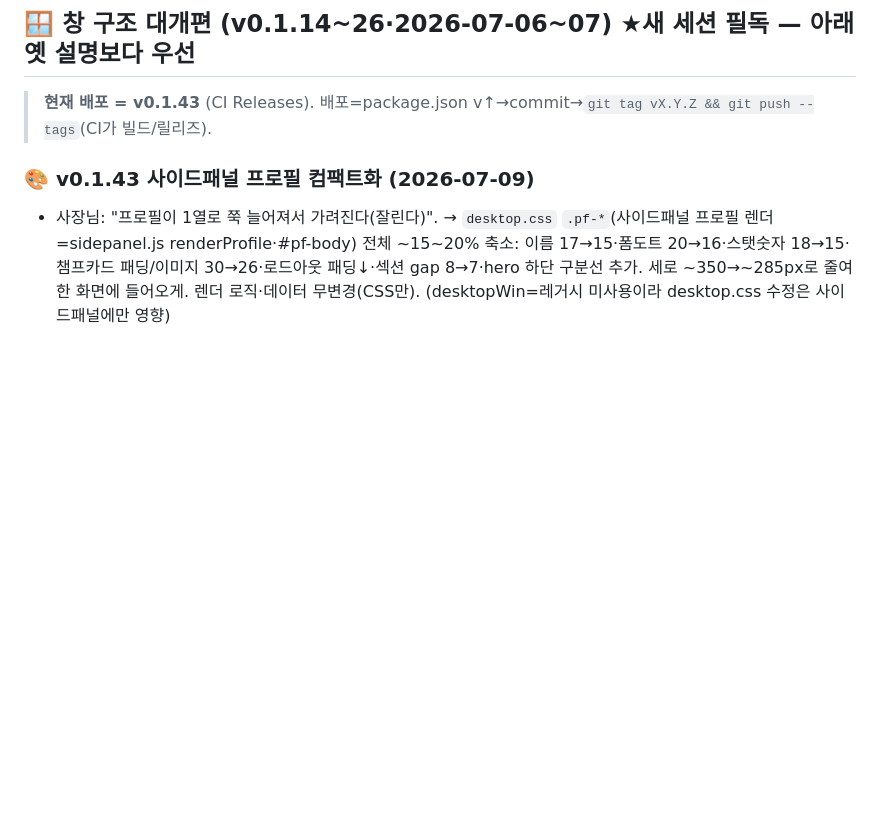
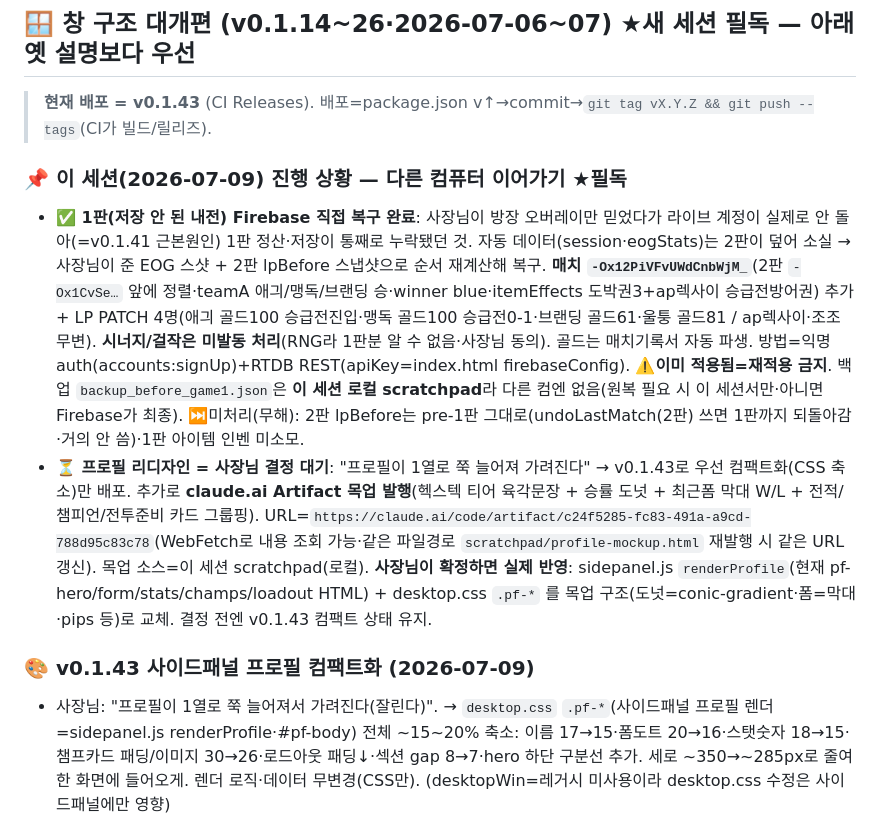
Before and after one commit to SOHADA2/aram-overlay, a Markdown page: CLAUDE.md, the part around the change. GitHub-like rendering; blank space fills up the shorter version.

Commit message:
docs: 이 세션(2026-07-09) 핸드오프 — 1판 복구 완료 + 프로필 리디자인 대기 기록
Co-Authored-By: Claude Opus 4.8 <noreply@anthropic.com>

```diff
--- a/CLAUDE.md
+++ b/CLAUDE.md
@@ -44,6 +44,10 @@ npm start          # 개발 실행(소스 그대로·자동 업데이트 꺼짐)
 
 ## 🪟 창 구조 대개편 (v0.1.14~26·2026-07-06~07) ★새 세션 필독 — 아래 옛 설명보다 우선
 > **현재 배포 = v0.1.43** (CI Releases). 배포=package.json v↑→commit→`git tag vX.Y.Z && git push --tags`(CI가 빌드/릴리즈).
+
+### 📌 이 세션(2026-07-09) 진행 상황 — 다른 컴퓨터 이어가기 ★필독
+- **✅ 1판(저장 안 된 내전) Firebase 직접 복구 완료**: 사장님이 방장 오버레이만 믿었다가 라이브 계정이 실제로 안 돌아(=v0.1.41 근본원인) 1판 정산·저장이 통째로 누락됐던 것. 자동 데이터(session·eogStats)는 2판이 덮어 소실 → 사장님이 준 EOG 스샷 + 2판 lpBefore 스냅샷으로 순서 재계산해 복구. **매치 `-Ox12PiVFvUWdCnbWjM_`**(2판 `-Ox1CvSe…` 앞에 정렬·teamA 애긔/맹독/브랜딩 승·winner blue·itemEffects 도박권3+ap렉사이 승급전방어권) 추가 + LP PATCH 4명(애긔 골드100 승급전진입·맹독 골드100 승급전0-1·브랜딩 골드61·울퉁 골드81 / ap렉사이·조조 무변). **시너지/걸작은 미발동 처리**(RNG라 1판분 알 수 없음·사장님 동의). 골드는 매치기록서 자동 파생. 방법=익명auth(accounts:signUp)+RTDB REST(apiKey=index.html firebaseConfig). ⚠️**이미 적용됨=재적용 금지**. 백업 `backup_before_game1.json`은 **이 세션 로컬 scratchpad**라 다른 컴엔 없음(원복 필요 시 이 세션서만·아니면 Firebase가 최종). ⏭️미처리(무해): 2판 lpBefore는 pre-1판 그대로(undoLastMatch(2판) 쓰면 1판까지 되돌아감·거의 안 씀)·1판 아이템 인벤 미소모.
+- **⏳ 프로필 리디자인 = 사장님 결정 대기**: "프로필이 1열로 쭉 늘어져 가려진다" → v0.1.43로 우선 컴팩트화(CSS 축소)만 배포. 추가로 **claude.ai Artifact 목업 발행**(헥스텍 티어 육각문장 + 승률 도넛 + 최근폼 막대 W/L + 전적/챔피언/전투준비 카드 그룹핑). URL=`https://claude.ai/code/artifact/c24f5285-fc83-491a-a9cd-788d95c83c78`(WebFetch로 내용 조회 가능·같은 파일경로 `scratchpad/profile-mockup.html` 재발행 시 같은 URL 갱신). 목업 소스=이 세션 scratchpad(로컬). **사장님이 확정하면 실제 반영**: sidepanel.js `renderProfile`(현재 pf-hero/form/stats/champs/loadout HTML) + desktop.css `.pf-*` 를 목업 구조(도넛=conic-gradient·폼=막대·pips 등)로 교체. 결정 전엔 v0.1.43 컴팩트 상태 유지.
 
 ### 🎨 v0.1.43 사이드패널 프로필 컴팩트화 (2026-07-09)
 - 사장님: "프로필이 1열로 쭉 늘어져서 가려진다(잘린다)". → `desktop.css` `.pf-*`(사이드패널 프로필 렌더=sidepanel.js renderProfile·#pf-body) 전체 ~15~20% 축소: 이름 17→15·폼도트 20→16·스탯숫자 18→15·챔프카드 패딩/이미지 30→26·로드아웃 패딩↓·섹션 gap 8→7·hero 하단 구분선 추가. 세로 ~350→~285px로 줄여 한 화면에 들어오게. 렌더 로직·데이터 무변경(CSS만). (desktopWin=레거시 미사용이라 desktop.css 수정은 사이드패널에만 영향)
```
